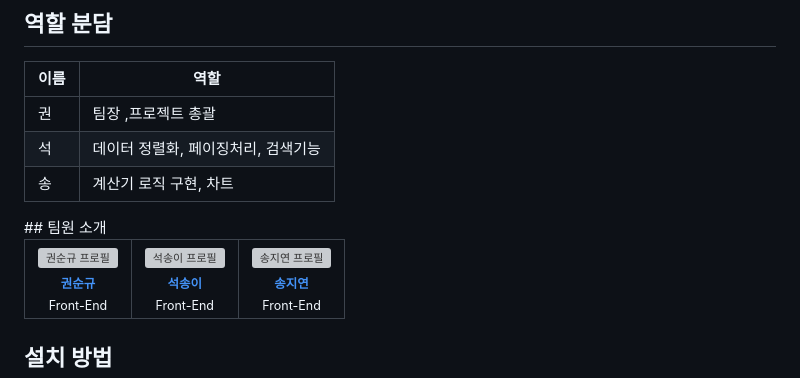
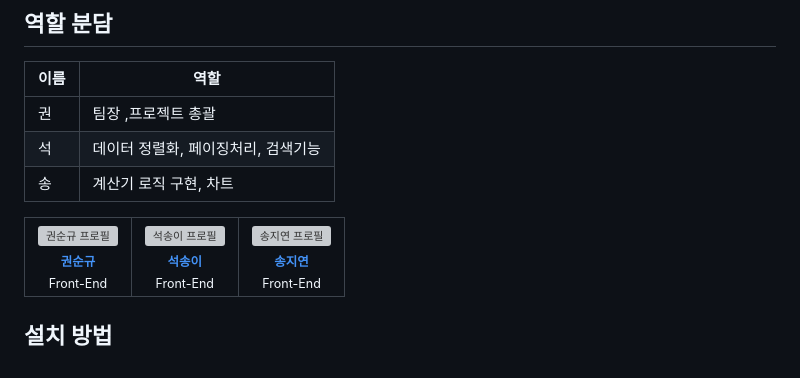
Before and after one commit to songyiseok/BMR_Calculator, a Markdown page: README.md, the part around the change printed below. GitHub-like rendering; grey boxes are pictures that could not be loaded.

```diff
--- a/README.md
+++ b/README.md
@@ -83,7 +83,7 @@ BMR(Basal Metabolic Rate, 기초대사량)은 다음 공식을 사용하여 계
 
 <artifacts>
 <artifact id="profile-cards" type="text/markdown">
-## 팀원 소개
+
 <table>
   <tr>
     <td align="center">
```
Also changed, not shown: other parts of README.md (+3 -3 lines).
